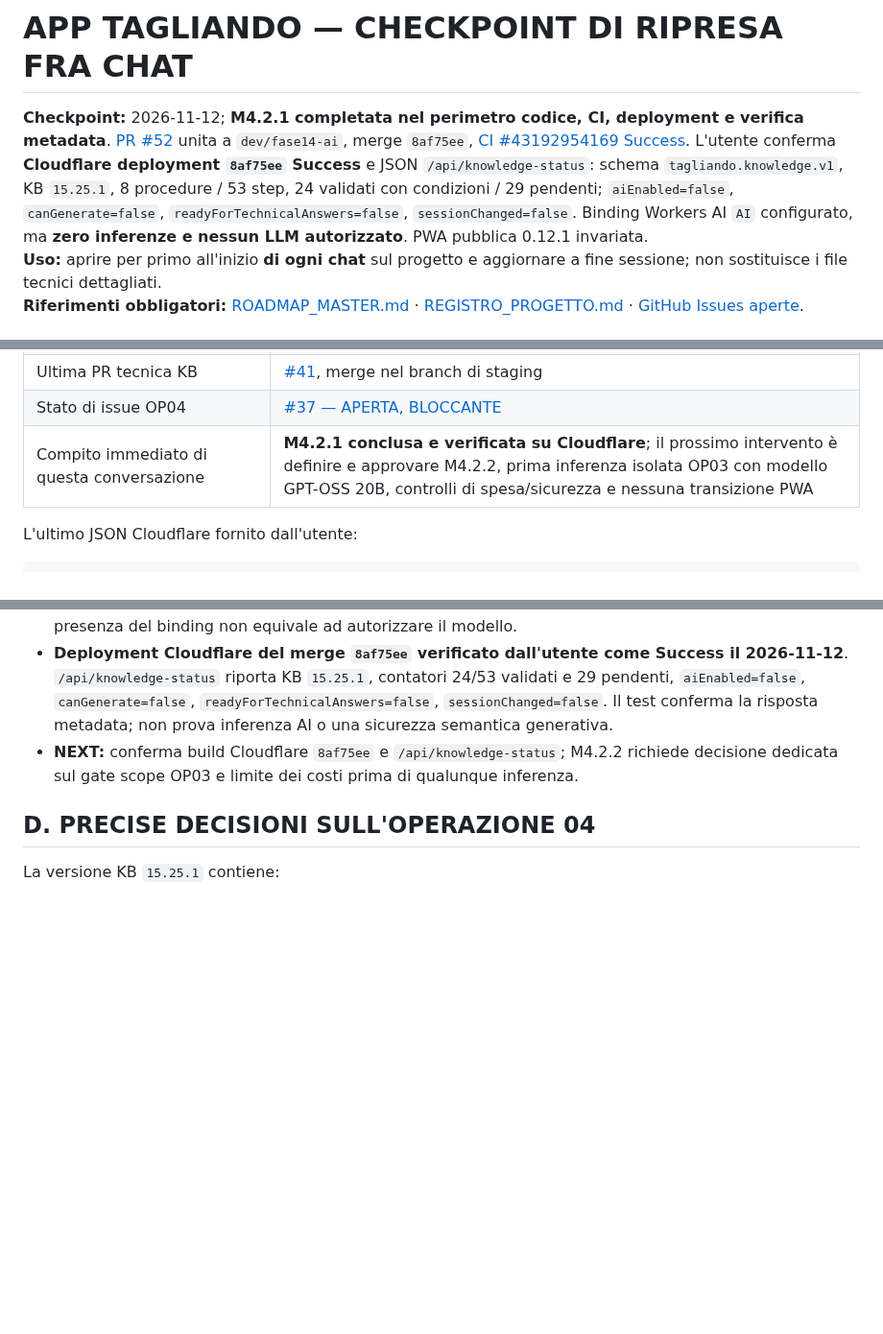
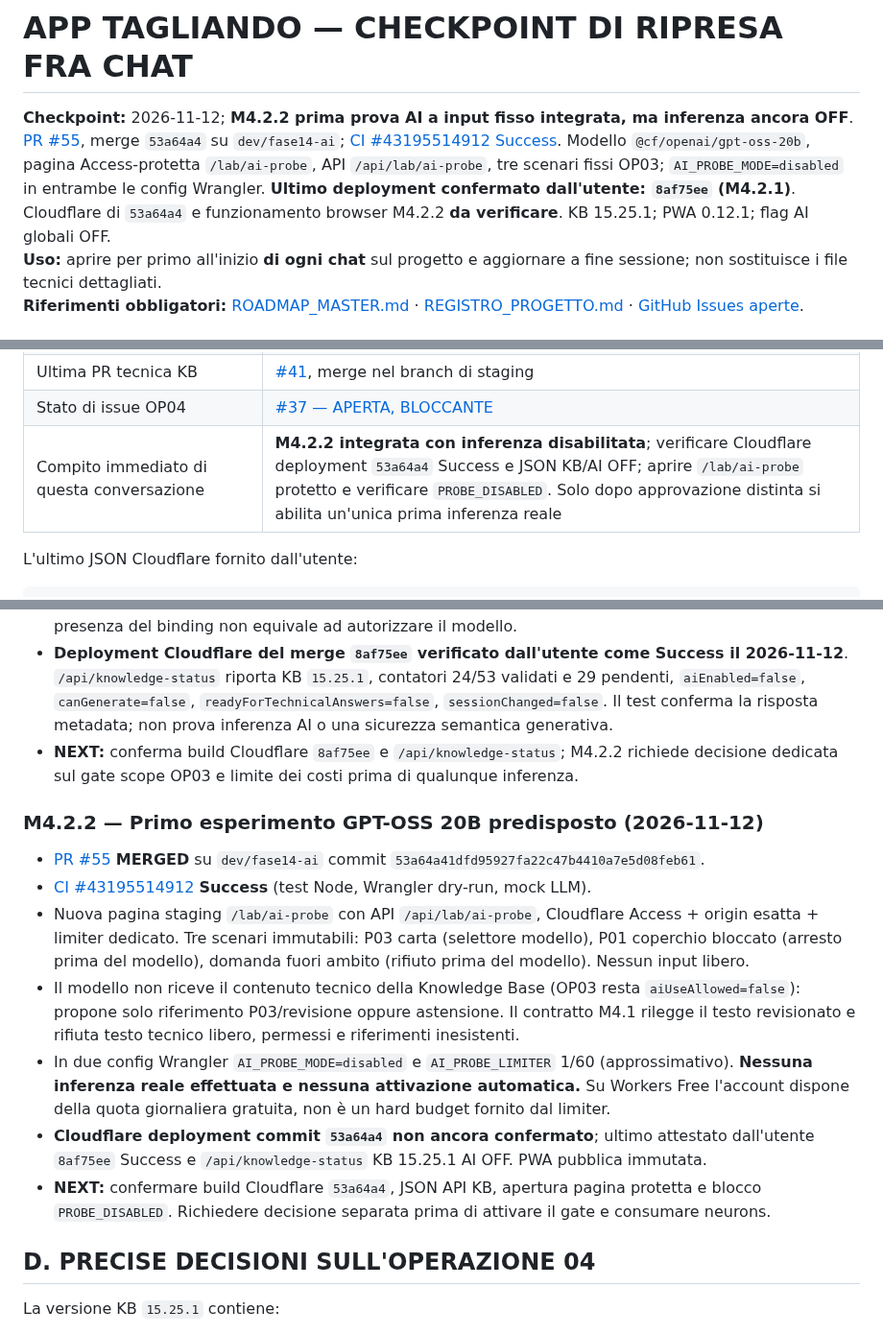
Before and after one commit to Lupus227/tagliando, a Markdown page: CHECKPOINT_RIPRESA.md, 3 parts joined by grey strips. Shown at 96% size. Drawn GitHub-style; blank space fills up the shorter version.

Commit message:
GOV: checkpoint first AI probe merged but OFF and Cloudflare pending

```diff
--- a/CHECKPOINT_RIPRESA.md
+++ b/CHECKPOINT_RIPRESA.md
@@ -1,6 +1,6 @@
 # APP TAGLIANDO — CHECKPOINT DI RIPRESA FRA CHAT
 
-**Checkpoint:** 2026-11-12; **M4.2.1 completata nel perimetro codice, CI, deployment e verifica metadata**. [PR #52](https://github.com/Lupus227/tagliando/pull/52) unita a `dev/fase14-ai`, merge `8af75ee`, [CI #43192954169 Success](https://github.com/Lupus227/tagliando/actions/runs/43192954169). L'utente conferma **Cloudflare deployment `8af75ee` Success** e JSON `/api/knowledge-status`: schema `tagliando.knowledge.v1`, KB `15.25.1`, 8 procedure / 53 step, 24 validati con condizioni / 29 pendenti; `aiEnabled=false`, `canGenerate=false`, `readyForTechnicalAnswers=false`, `sessionChanged=false`. Binding Workers AI `AI` configurato, ma **zero inferenze e nessun LLM autorizzato**. PWA pubblica 0.12.1 invariata.
+**Checkpoint:** 2026-11-12; **M4.2.2 prima prova AI a input fisso integrata, ma inferenza ancora OFF**. [PR #55](https://github.com/Lupus227/tagliando/pull/55), merge `53a64a4` su `dev/fase14-ai`; [CI #43195514912 Success](https://github.com/Lupus227/tagliando/actions/runs/43195514912). Modello `@cf/openai/gpt-oss-20b`, pagina Access-protetta `/lab/ai-probe`, API `/api/lab/ai-probe`, tre scenari fissi OP03; `AI_PROBE_MODE=disabled` in entrambe le config Wrangler. **Ultimo deployment confermato dall'utente: `8af75ee` (M4.2.1)**. Cloudflare di `53a64a4` e funzionamento browser M4.2.2 **da verificare**. KB 15.25.1; PWA 0.12.1; flag AI globali OFF.
 **Uso:** aprire per primo all'inizio **di ogni chat** sul progetto e aggiornare a fine sessione; non sostituisce i file tecnici dettagliati.
 **Riferimenti obbligatori:** [ROADMAP_MASTER.md](ROADMAP_MASTER.md) · [REGISTRO_PROGETTO.md](REGISTRO_PROGETTO.md) · [GitHub Issues aperte](https://github.com/Lupus227/tagliando/issues?q=is%3Aissue+is%3Aopen).
 
@@ -46,7 +46,7 @@
 | Comprensione libera con AI | **NON implementata**; la console restituisce esclusivamente testi validati dopo controlli deterministici |
 | Ultima PR tecnica KB | [#41](https://github.com/Lupus227/tagliando/pull/41), merge nel branch di staging |
 | Stato di issue OP04 | [#37 — APERTA, BLOCCANTE](https://github.com/Lupus227/tagliando/issues/37) |
-| Compito immediato di questa conversazione | **M4.2.1 conclusa e verificata su Cloudflare**; il prossimo intervento è definire e approvare M4.2.2, prima inferenza isolata OP03 con modello GPT-OSS 20B, controlli di spesa/sicurezza e nessuna transizione PWA |
+| Compito immediato di questa conversazione | **M4.2.2 integrata con inferenza disabilitata**; verificare Cloudflare deployment `53a64a4` Success e JSON KB/AI OFF; aprire `/lab/ai-probe` protetto e verificare `PROBE_DISABLED`. Solo dopo approvazione distinta si abilita un'unica prima inferenza reale |
 
 L'ultimo JSON Cloudflare fornito dall'utente:
 
@@ -109,6 +109,16 @@ L'ultimo JSON Cloudflare fornito dall'utente:
 - Nessuna nuova route, nessuna chiave API, nessun AI Gateway, nessun avanzamento della PWA. La presenza del binding non equivale ad autorizzare il modello.
 - **Deployment Cloudflare del merge `8af75ee` verificato dall'utente come Success il 2026-11-12**. `/api/knowledge-status` riporta KB `15.25.1`, contatori 24/53 validati e 29 pendenti, `aiEnabled=false`, `canGenerate=false`, `readyForTechnicalAnswers=false`, `sessionChanged=false`. Il test conferma la risposta metadata; non prova inferenza AI o una sicurezza semantica generativa.
 - **NEXT:** conferma build Cloudflare `8af75ee` e `/api/knowledge-status`; M4.2.2 richiede decisione dedicata sul gate scope OP03 e limite dei costi prima di qualunque inferenza.
+
+### M4.2.2 — Primo esperimento GPT-OSS 20B predisposto (2026-11-12)
+
+- [PR #55](https://github.com/Lupus227/tagliando/pull/55) **MERGED** su `dev/fase14-ai` commit `53a64a41dfd95927fa22c47b4410a7e5d08feb61`.
+- [CI #43195514912](https://github.com/Lupus227/tagliando/actions/runs/43195514912) **Success** (test Node, Wrangler dry-run, mock LLM).
+- Nuova pagina staging `/lab/ai-probe` con API `/api/lab/ai-probe`, Cloudflare Access + origin esatta + limiter dedicato. Tre scenari immutabili: P03 carta (selettore modello), P01 coperchio bloccato (arresto prima del modello), domanda fuori ambito (rifiuto prima del modello). Nessun input libero.
+- Il modello non riceve il contenuto tecnico della Knowledge Base (OP03 resta `aiUseAllowed=false`): propone solo riferimento P03/revisione oppure astensione. Il contratto M4.1 rilegge il testo revisionato e rifiuta testo tecnico libero, permessi e riferimenti inesistenti.
+- In due config Wrangler `AI_PROBE_MODE=disabled` e `AI_PROBE_LIMITER` 1/60 (approssimativo). **Nessuna inferenza reale effettuata e nessuna attivazione automatica.** Su Workers Free l'account dispone della quota giornaliera gratuita, non è un hard budget fornito dal limiter.
+- **Cloudflare deployment commit `53a64a4` non ancora confermato**; ultimo attestato dall'utente `8af75ee` Success e `/api/knowledge-status` KB 15.25.1 AI OFF. PWA pubblica immutata.
+- **NEXT:** confermare build Cloudflare `53a64a4`, JSON API KB, apertura pagina protetta e blocco `PROBE_DISABLED`. Richiedere decisione separata prima di attivare il gate e consumare neurons.
 
 ## D. PRECISE DECISIONI SULL'OPERAZIONE 04
 
```
Also changed, not shown: other parts of CHECKPOINT_RIPRESA.md (+1 -1 lines).
